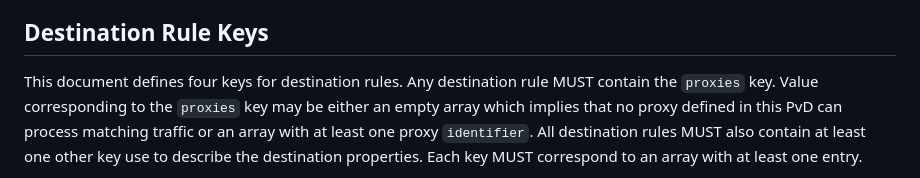
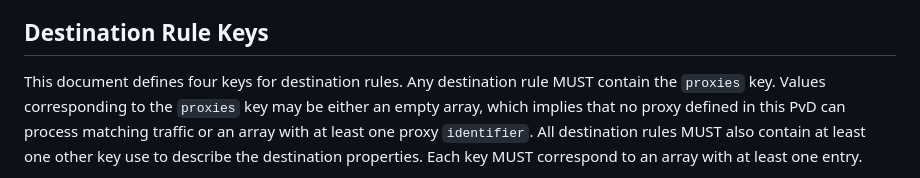
Before and after one commit to tfpauly/privacy-proxy, a Markdown page: draft-ietf-intarea-proxy-config.md, the part around the change. Rendered like a GitHub page.

Commit message:
Update draft-ietf-intarea-proxy-config.md
Co-authored-by: Tommy Pauly <tpauly@apple.com>

```diff
--- a/draft-ietf-intarea-proxy-config.md
+++ b/draft-ietf-intarea-proxy-config.md
@@ -276,7 +276,7 @@ for a particular proxy.
 ## Destination Rule Keys
 
 This document defines four keys for destination rules. Any destination rule MUST contain
-the `proxies` key. Value corresponding to the `proxies` key may be either an empty array
+the `proxies` key. Values corresponding to the `proxies` key may be either an empty array,
 which implies that no proxy defined in this PvD can process matching traffic or an array
 with at least one proxy `identifier`. All destination rules MUST also contain at least one
 other key use to describe the destination properties. Each key MUST correspond to an array
```
